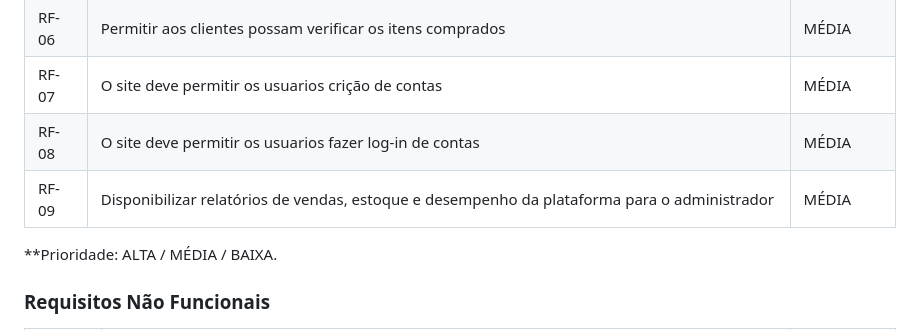
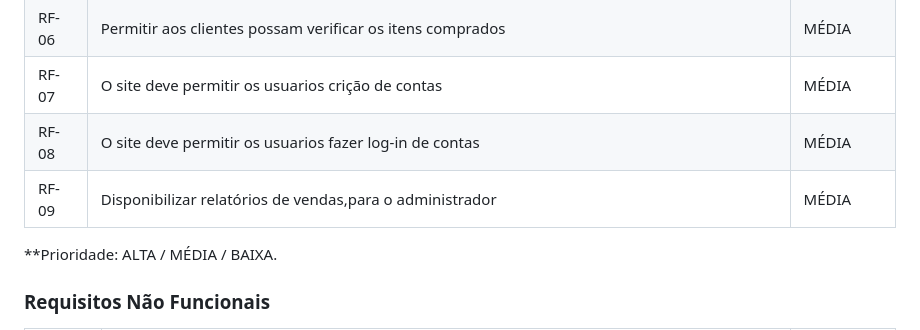
Before and after one commit to ICEI-PUC-Minas-PMV-ADS/pmv-ads-2024-1-e1-proj-web-t7-projeto-e-commerce, a Markdown page: documentos/02-Especificação do Projeto.md, the part around the change. Rendered like a GitHub page.

```diff
--- a/documentos/02-Especificação do Projeto.md
+++ b/documentos/02-Especificação do Projeto.md
@@ -86,7 +86,7 @@ Com base na análise dos perfis de usuários, foram identificadas as seguintes h
 |RF-06| Permitir aos clientes possam verificar os itens comprados| MÉDIA |
 |RF-07| O site deve permitir os usuarios crição de contas | MÉDIA |
 |RF-08| O site deve permitir os usuarios fazer log-in de contas| MÉDIA |
-|RF-09| Disponibilizar relatórios de vendas, estoque e desempenho da plataforma para o administrador | MÉDIA |
+|RF-09| Disponibilizar relatórios de vendas,para o administrador| MÉDIA |
 
 
 **Prioridade: ALTA / MÉDIA / BAIXA.
```
